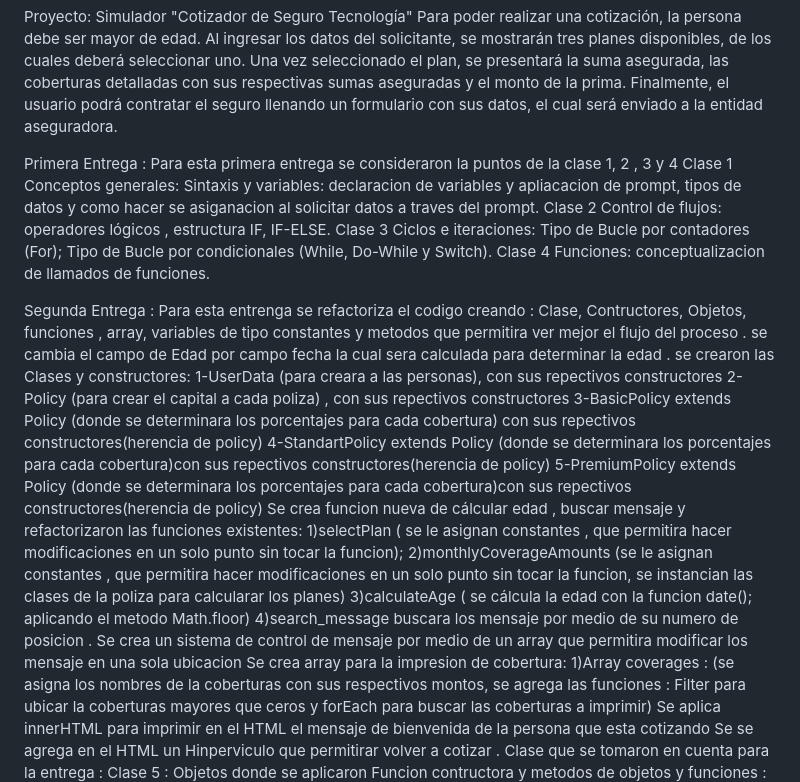
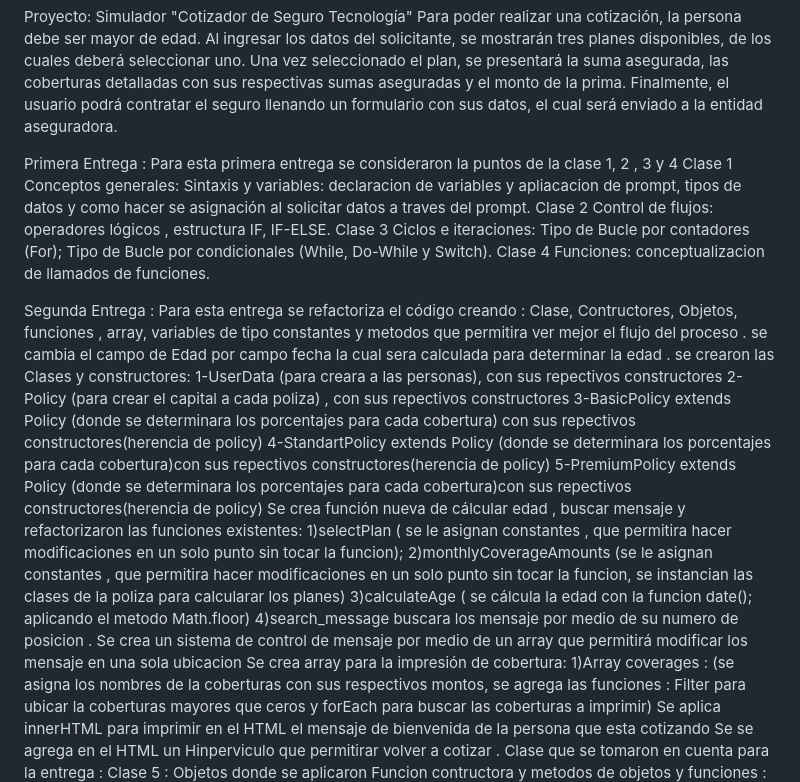
Before and after one commit to Katzerpa/cotizadorSegurosJavaScript, a Markdown page: README.md, the part around the change. Rendered like a GitHub page.

```diff
--- a/README.md
+++ b/README.md
@@ -6,13 +6,13 @@ Finalmente, el usuario podrá contratar el seguro llenando un formulario con sus
 
 Primera  Entrega :
 Para esta primera entrega se consideraron la puntos de la clase 1, 2 , 3 y 4
-Clase 1 Conceptos generales: Sintaxis y variables: declaracion  de variables y apliacacion de prompt, tipos de datos y como hacer se asiganacion al solicitar datos a traves del prompt.
+Clase 1 Conceptos generales: Sintaxis y variables: declaracion  de variables y apliacacion de prompt, tipos de datos y como hacer se asignación al solicitar datos a traves del prompt.
 Clase 2 Control de flujos:  operadores lógicos , estructura IF, IF-ELSE.
 Clase 3 Ciclos e iteraciones: Tipo de Bucle por contadores (For); Tipo de Bucle por condicionales (While, Do-While y Switch).
 Clase 4 Funciones: conceptualizacion de llamados de funciones.
 
 Segunda Entrega :
-Para esta entrenga se refactoriza el codigo creando : Clase, Contructores, Objetos, funciones , array, variables de tipo constantes y metodos que permitira ver mejor el flujo del proceso .
+Para esta entrega se refactoriza el código creando : Clase, Contructores, Objetos, funciones , array, variables de tipo constantes y metodos que permitira ver mejor el flujo del proceso .
 se cambia el campo de Edad por campo fecha la cual sera calculada para determinar la edad .
 se crearon las Clases y constructores:
     1-UserData (para creara a las personas), con sus repectivos constructores
@@ -20,13 +20,13 @@ se crearon las Clases y constructores:
     3-BasicPolicy extends Policy (donde se determinara los porcentajes para cada cobertura) con sus repectivos constructores(herencia de policy)
     4-StandartPolicy extends Policy (donde se determinara los porcentajes para cada cobertura)con sus repectivos constructores(herencia de policy)
     5-PremiumPolicy extends Policy (donde se determinara los porcentajes para cada cobertura)con sus repectivos constructores(herencia de policy)
-Se crea funcion nueva de cálcular edad , buscar mensaje y refactorizaron las funciones existentes:
+Se crea función nueva de cálcular edad , buscar mensaje y refactorizaron las funciones existentes:
    1)selectPlan ( se le asignan constantes , que permitira hacer  modificaciones en un solo punto sin tocar la funcion);
    2)monthlyCoverageAmounts (se le asignan constantes , que permitira hacer  modificaciones en un solo punto sin tocar la funcion, se instancian las clases de la poliza para calcularar los planes)
    3)calculateAge ( se cálcula la edad con la funcion date(); aplicando el metodo Math.floor)
    4)search_message buscara los mensaje por medio de su numero de posicion .
-Se crea un sistema de control de mensaje por medio de un array que permitira modificar los mensaje en una sola ubicacion
-Se crea array para la impresion  de cobertura:
+Se crea un sistema de control de mensaje por medio de un array que permitirá modificar los mensaje en una sola ubicacion
+Se crea array para la impresión  de cobertura:
    1)Array coverages : (se asigna los nombres de la coberturas con sus respectivos montos, se agrega las funciones : Filter para ubicar la coberturas mayores que ceros y forEach para buscar las coberturas a imprimir)
 Se aplica innerHTML para imprimir en el HTML el  mensaje de  bienvenida de la persona que esta cotizando
 Se se agrega en el HTML un Hinperviculo que permitirar volver a cotizar .
```
